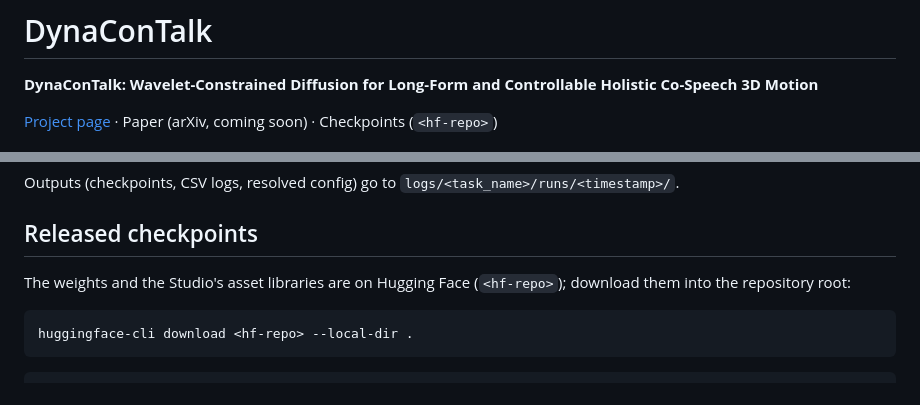
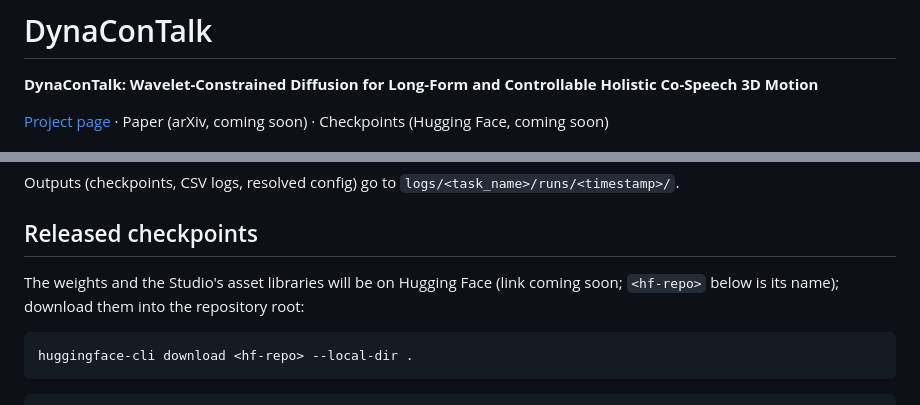
Before and after one commit to zhuyifeiabcd1/DynaConTalk, a Markdown page: README.md, 2 parts joined by grey strips. Rendered like a GitHub page.

Commit message:
README: mark the checkpoint download as coming soon
Co-Authored-By: Claude Opus 5.5 <noreply@anthropic.com>
Claude-Session: https://claude.ai/code/session_0181HUwpjE8sHzu9swHt45nf

````diff
--- a/README.md
+++ b/README.md
@@ -2,7 +2,7 @@
 
 **DynaConTalk: Wavelet-Constrained Diffusion for Long-Form and Controllable Holistic Co-Speech 3D Motion**
 
-[Project page](https://zhuyifeiabcd1.github.io/DynaConTalk/) · Paper (arXiv, coming soon) · Checkpoints (`<hf-repo>`)
+[Project page](https://zhuyifeiabcd1.github.io/DynaConTalk/) · Paper (arXiv, coming soon) · Checkpoints (Hugging Face, coming soon)
 
 <p align="center"><img src="media/studio/studio_overview.png" width="100%" alt="DynaConTalk Studio"></p>
 
@@ -86,8 +86,8 @@ Outputs (checkpoints, CSV logs, resolved config) go to
 
 ## Released checkpoints
 
-The weights and the Studio's asset libraries are on Hugging Face (`<hf-repo>`); download them
-into the repository root:
+The weights and the Studio's asset libraries will be on Hugging Face (link coming soon; `<hf-repo>`
+below is its name); download them into the repository root:
 
 ```bash
 huggingface-cli download <hf-repo> --local-dir .
````
